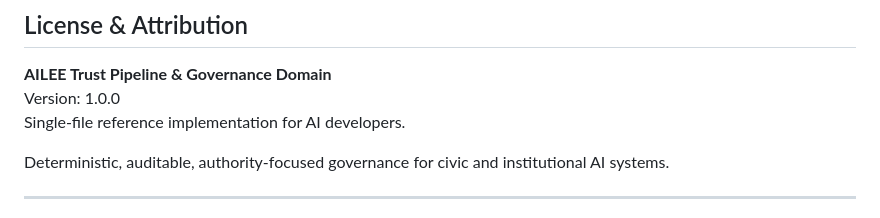
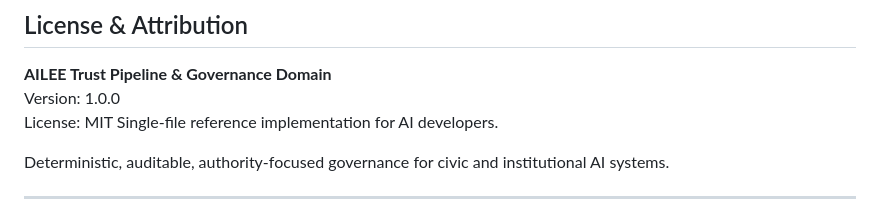
Before and after one commit to dfeen87/AILEE-Trust-Layer, a Markdown page: domains/governance/GOVERNANCE.md, the part around the change. Drawn GitHub-style.

```diff
--- a/domains/governance/GOVERNANCE.md
+++ b/domains/governance/GOVERNANCE.md
@@ -417,6 +417,7 @@ if not data_result.used_fallback and gov_result.actionable:
 
 **AILEE Trust Pipeline & Governance Domain**
 Version: 1.0.0
+License: MIT
 Single-file reference implementation for AI developers.
 
 Deterministic, auditable, authority-focused governance for civic and institutional AI systems.
```
